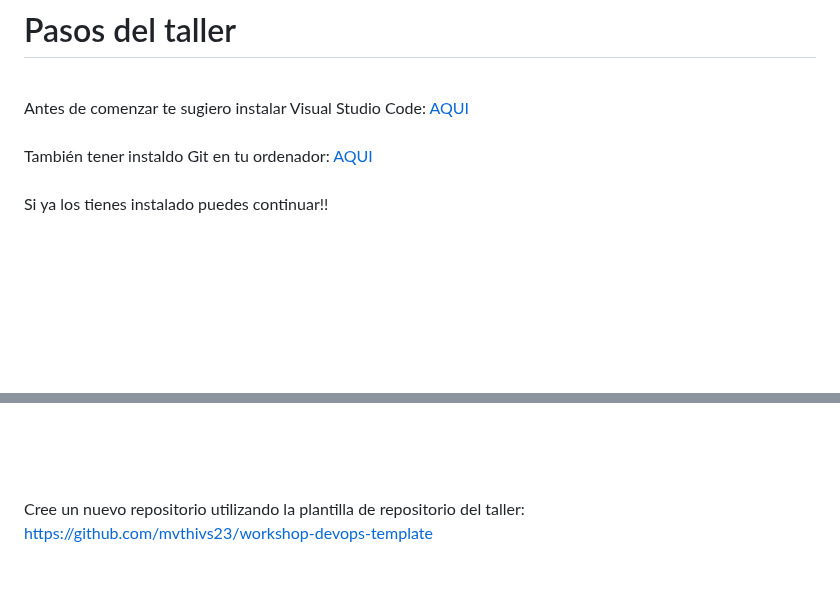
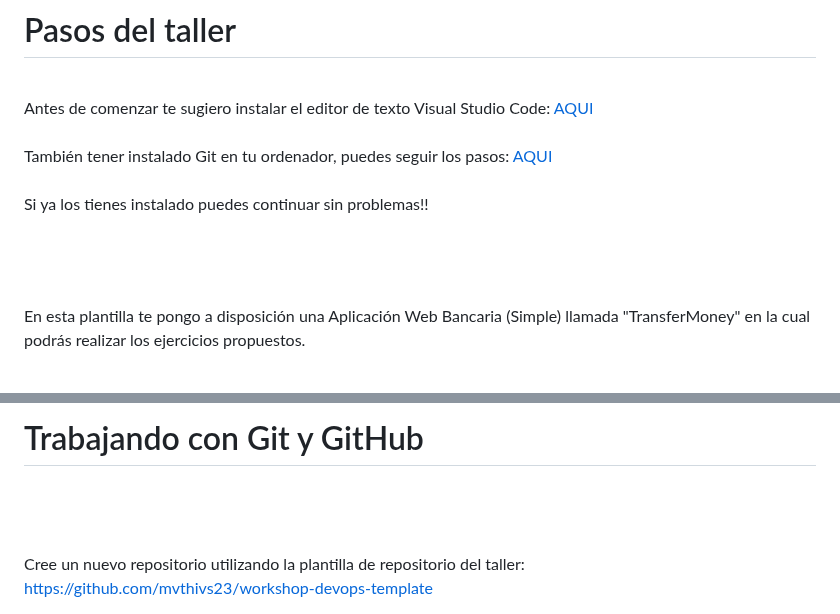
Before and after one commit to mvthivs23/workshop-devops-template, a Markdown page: ejercicio.md, 2 parts joined by grey strips. GitHub-like rendering; blank space fills up the shorter version.

```diff
--- a/ejercicio.md
+++ b/ejercicio.md
@@ -2,16 +2,17 @@
 # Pasos del taller
 <br>
 
-Antes de comenzar te sugiero instalar Visual Studio Code: [AQUI](https://code.visualstudio.com/download)
+Antes de comenzar te sugiero instalar el editor de texto Visual Studio Code: [AQUI](https://code.visualstudio.com/download)
 <br>
 <br>
-También tener instaldo Git en tu ordenador: [AQUI](https://git-scm.com/book/es/v2/Inicio---Sobre-el-Control-de-Versiones-Instalaci%C3%B3n-de-Git)
+También tener instalado Git en tu ordenador, puedes seguir los pasos: [AQUI](https://git-scm.com/book/es/v2/Inicio---Sobre-el-Control-de-Versiones-Instalaci%C3%B3n-de-Git)
 <br>
 <br>
-Si ya los tienes instalado puedes continuar!!
+Si ya los tienes instalado puedes continuar sin problemas!!
 
 <br>
 <br>
 <br>
 
+En esta plantilla te pongo a disposición una Aplicación Web Bancaria (Simple) llamada "TransferMoney" en la cual podrás realizar los ejercicios propuestos.
 
@@ -18,3 +33,8 @@ Si ya los tienes instalado puedes continuar!!
+# Trabajando con Git y GitHub
+
+<br>
+<br>
+<br>
 
 
 
```
Also changed, not shown: other parts of ejercicio.md (+14 -0 lines).
